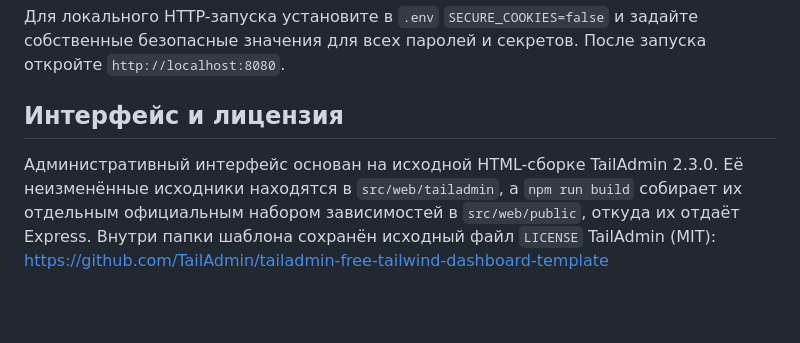
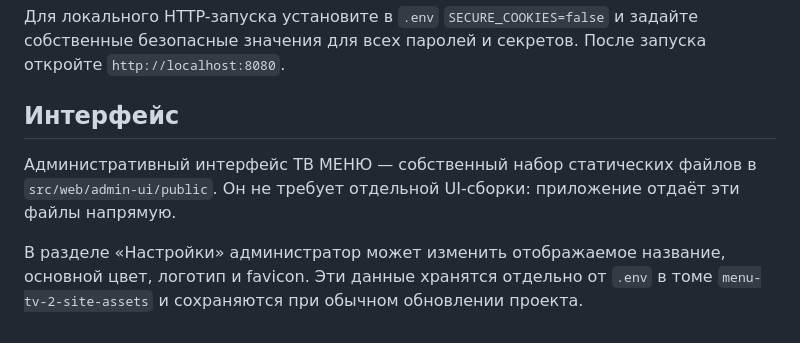
Before and after one commit to ghost-raider-afk/menu-tv-2, a Markdown page: README.md, the part around the change. Rendered like a GitHub page; blank space fills up the shorter version.

Commit message:
Replace legacy UI and add TV MENU settings

```diff
--- a/README.md
+++ b/README.md
@@ -137,11 +137,12 @@ npm start
 задайте собственные безопасные значения для всех паролей и секретов. После
 запуска откройте `http://localhost:8080`.
 
-## Интерфейс и лицензия
+## Интерфейс
 
-Административный интерфейс основан на исходной HTML-сборке TailAdmin 2.3.0.
-Её неизменённые исходники находятся в `src/web/tailadmin`, а `npm run build`
-собирает их отдельным официальным набором зависимостей в `src/web/public`,
-откуда их отдаёт Express. Внутри папки шаблона сохранён исходный файл
-`LICENSE` TailAdmin (MIT):
-https://github.com/TailAdmin/tailadmin-free-tailwind-dashboard-template
+Административный интерфейс ТВ МЕНЮ — собственный набор статических файлов в
+`src/web/admin-ui/public`. Он не требует отдельной UI-сборки: приложение
+отдаёт эти файлы напрямую.
+
+В разделе «Настройки» администратор может изменить отображаемое название,
+основной цвет, логотип и favicon. Эти данные хранятся отдельно от `.env` в
+томе `menu-tv-2-site-assets` и сохраняются при обычном обновлении проекта.
```
